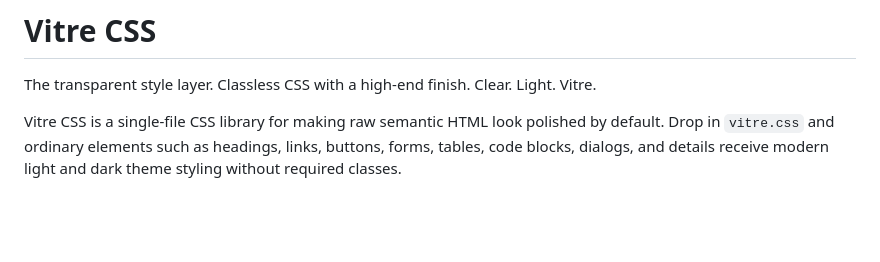
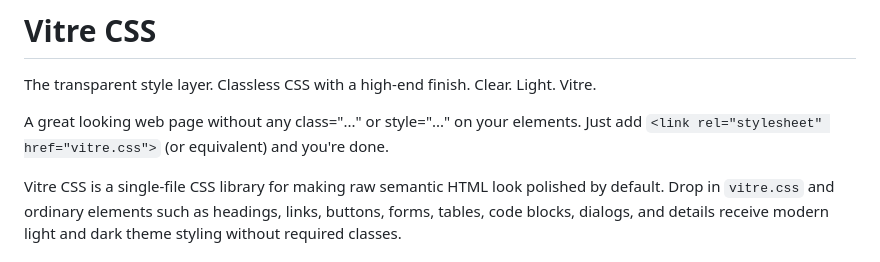
Before and after one commit to vitre-ui/vitre-css, a Markdown page: README.md, the part around the change. Drawn GitHub-style; blank space fills up the shorter version.

Commit message:
Update README.md
Clarify classless.

```diff
--- a/README.md
+++ b/README.md
@@ -1,6 +1,8 @@
 # Vitre CSS
 
 The transparent style layer. Classless CSS with a high-end finish. Clear. Light. Vitre.
+
+A great looking web page without any class="..." or style="..." on your elements. Just add `<link rel="stylesheet" href="vitre.css">` (or equivalent) and you're done.
 
 Vitre CSS is a single-file CSS library for making raw semantic HTML look polished by default. Drop in `vitre.css` and ordinary elements such as headings, links, buttons, forms, tables, code blocks, dialogs, and details receive modern light and dark theme styling without required classes.
 
```
